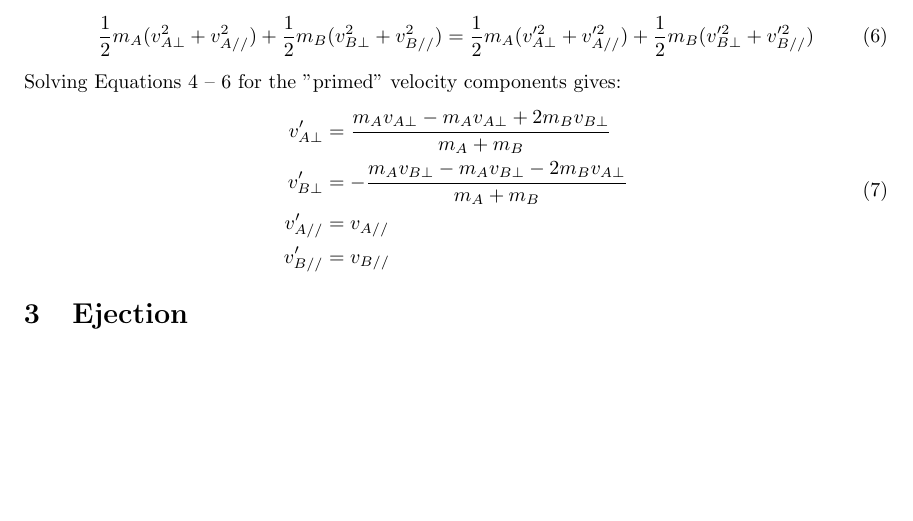
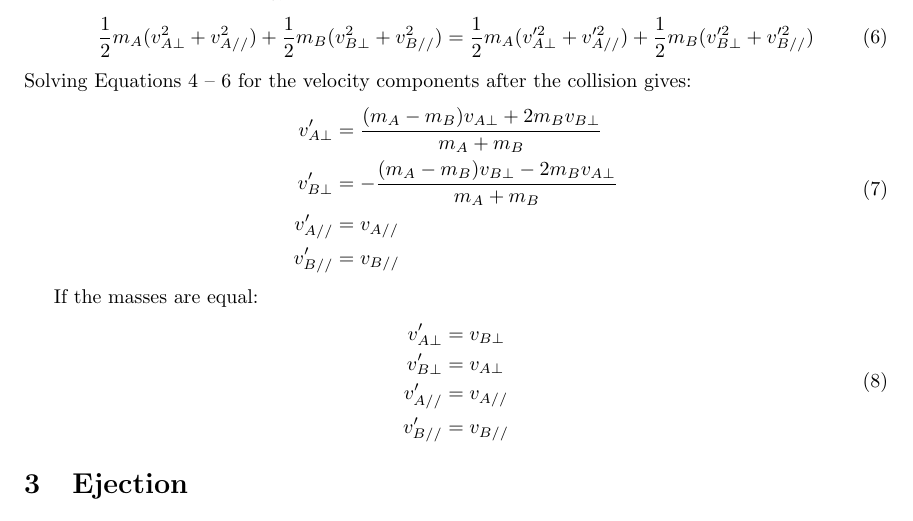
Before and after one commit to drandreasdr/osmos-clone, a LaTeX document (doc/theory/collisions.tex): part of page 2 of 5, cut so that both start at the same text, the shorter picture padded with empty space. Compiled offline with pdfLaTeX.

Commit message:
Finalized elastic collision section.

```diff
--- a/doc/theory/collisions.tex
+++ b/doc/theory/collisions.tex
@@ -108,12 +108,22 @@ Conservation of kinetic energy:
 \label{eq:elastic_collision_energy_conservation}
 \frac{1}{2}m_A(v_{A\perp}^2+v_{A//}^2) + \frac{1}{2}m_B(v_{B\perp}^2+v_{B//}^2) = \frac{1}{2}m_A(v_{A\perp}'^2+v_{A//}'^2) + \frac{1}{2}m_B(v_{B\perp}'^2+v_{B//}'^2)
 \end{equation}
-Solving Equations \ref{eq:elastic_collision_momentum_conservation} -- \ref{eq:elastic_collision_energy_conservation} for the "primed" velocity components gives:
+Solving Equations \ref{eq:elastic_collision_momentum_conservation} -- \ref{eq:elastic_collision_energy_conservation} for the velocity components after the collision gives:
 %Wolfram Alpha: solve {m*a+n*b==m*A+n*B, c==C, d==D, m*(a^2+c^2)+n*(b^2+d^2)==m*(A^2+C^2)+n*(B^2+D^2)} for {A, B, C, D}
 \begin{equation}
 \begin{split}
-v_{A\perp}' &= \frac{m_Av_{A\perp} - m_Av_{A\perp} + 2m_Bv_{B\perp}}{m_A+m_B}\\
-v_{B\perp}' &= -\frac{m_Av_{B\perp} - m_Av_{B\perp} - 2m_Bv_{A\perp}}{m_A+m_B}\\
+v_{A\perp}' &= \frac{(m_A - m_B)v_{A\perp} + 2m_Bv_{B\perp}}{m_A+m_B}\\
+v_{B\perp}' &= -\frac{(m_A - m_B)v_{B\perp} - 2m_Bv_{A\perp}}{m_A+m_B}\\
+v_{A//}' &= v_{A//}\\
+v_{B//}' &= v_{B//}\\
+\end{split}
+\end{equation}
+
+If the masses are equal:
+\begin{equation}
+\begin{split}
+v_{A\perp}' &= v_{B\perp}\\
+v_{B\perp}' &= v_{A\perp}\\
 v_{A//}' &= v_{A//}\\
 v_{B//}' &= v_{B//}\\
 \end{split}
```
